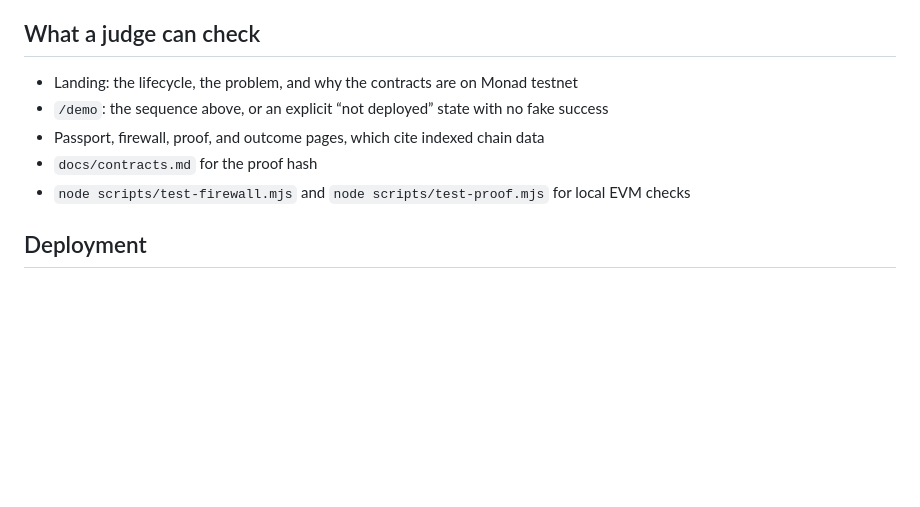
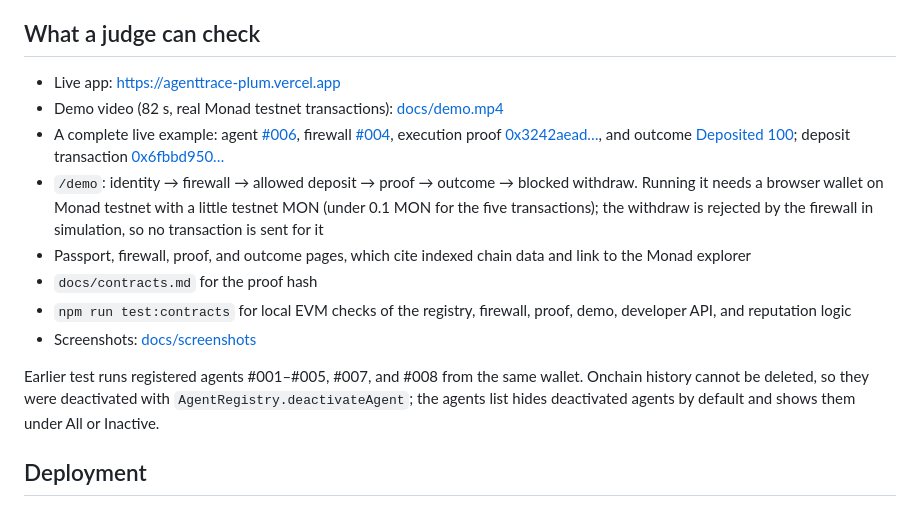
Before and after one commit to catalystberry842-alt/AgentTrace, a Markdown page: docs/submission.md, the part around the change. Drawn GitHub-style; blank space fills up the shorter version.

```diff
--- a/docs/submission.md
+++ b/docs/submission.md
@@ -10,11 +10,16 @@ An agent id is created in `AgentRegistry`. What that agent may call is stored in
 
 ## What a judge can check
 
-- Landing: the lifecycle, the problem, and why the contracts are on Monad testnet
-- `/demo`: the sequence above, or an explicit “not deployed” state with no fake success
-- Passport, firewall, proof, and outcome pages, which cite indexed chain data
+- Live app: https://agenttrace-plum.vercel.app
+- Demo video (82 s, real Monad testnet transactions): [docs/demo.mp4](demo.mp4)
+- A complete live example: agent [#006](https://agenttrace-plum.vercel.app/agents/6), firewall [#004](https://agenttrace-plum.vercel.app/firewalls/4), execution proof [0x3242aead…](https://agenttrace-plum.vercel.app/proofs/0x3242aeadc1ae0b511746852d623e71db91e3a49dbbe27662a886d65260c204df), and outcome [Deposited 100](https://agenttrace-plum.vercel.app/outcomes/0x3242aeadc1ae0b511746852d623e71db91e3a49dbbe27662a886d65260c204df); deposit transaction [0x6fbbd950…](https://testnet.monadvision.com/tx/0x6fbbd95042890cc346043ec2a79bb070929588580f49b197a4408cef47905c58)
+- `/demo`: identity → firewall → allowed deposit → proof → outcome → blocked withdraw. Running it needs a browser wallet on Monad testnet with a little testnet MON (under 0.1 MON for the five transactions); the withdraw is rejected by the firewall in simulation, so no transaction is sent for it
+- Passport, firewall, proof, and outcome pages, which cite indexed chain data and link to the Monad explorer
 - `docs/contracts.md` for the proof hash
-- `node scripts/test-firewall.mjs` and `node scripts/test-proof.mjs` for local EVM checks
+- `npm run test:contracts` for local EVM checks of the registry, firewall, proof, demo, developer API, and reputation logic
+- Screenshots: [docs/screenshots](screenshots)
+
+Earlier test runs registered agents #001–#005, #007, and #008 from the same wallet. Onchain history cannot be deleted, so they were deactivated with `AgentRegistry.deactivateAgent`; the agents list hides deactivated agents by default and shows them under All or Inactive.
 
 ## Deployment
 
```
Also changed, not shown: README.md (+17 -1 lines), docs/screenshots/01-landing.png (added), docs/screenshots/02-agent-passport.png (added), docs/screenshots/03-demo-live-run.png (added), docs/screenshots/04-execution-proof.png (added), docs/screenshots/05-firewall.png (added), docs/screenshots/06-agents.png (added), 2 other files.
